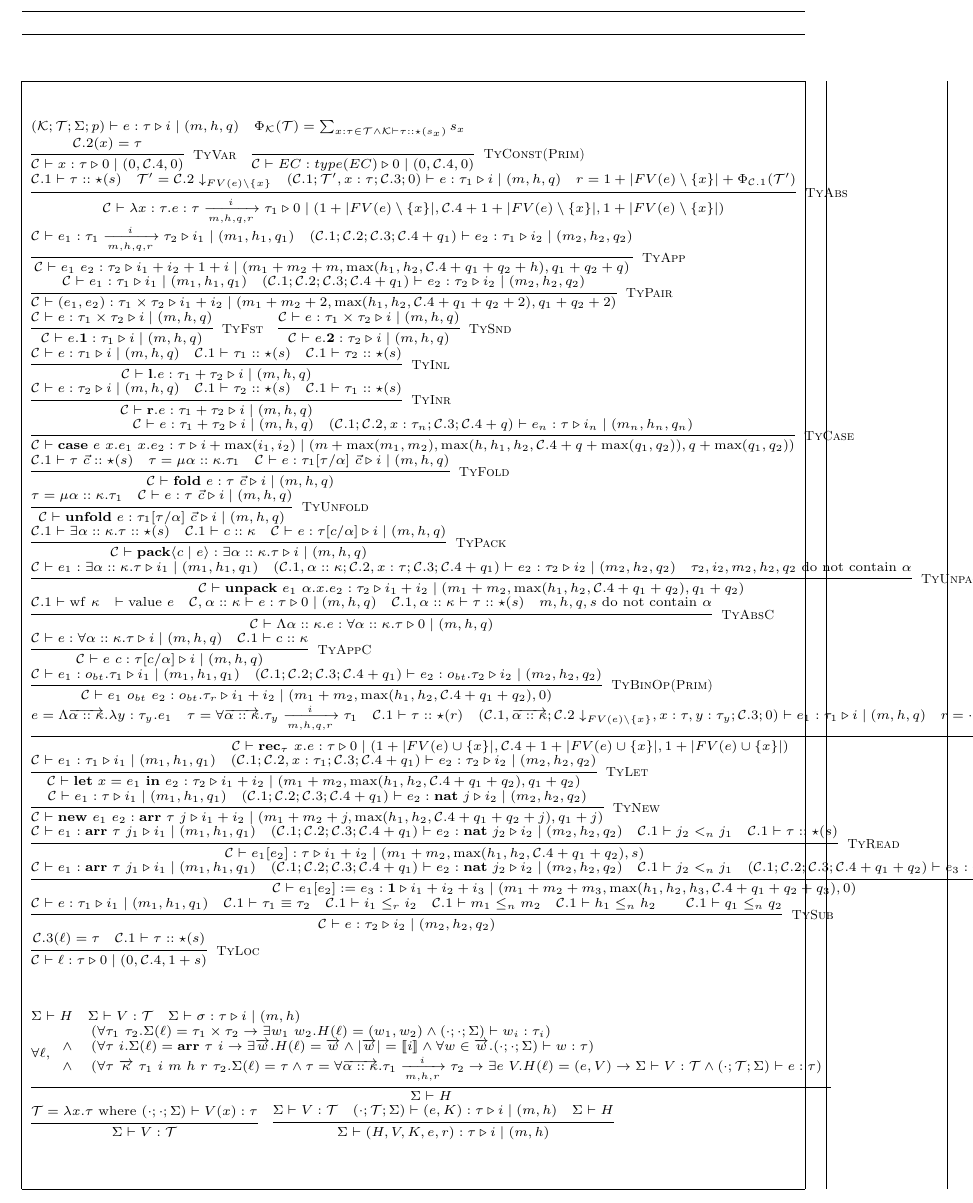
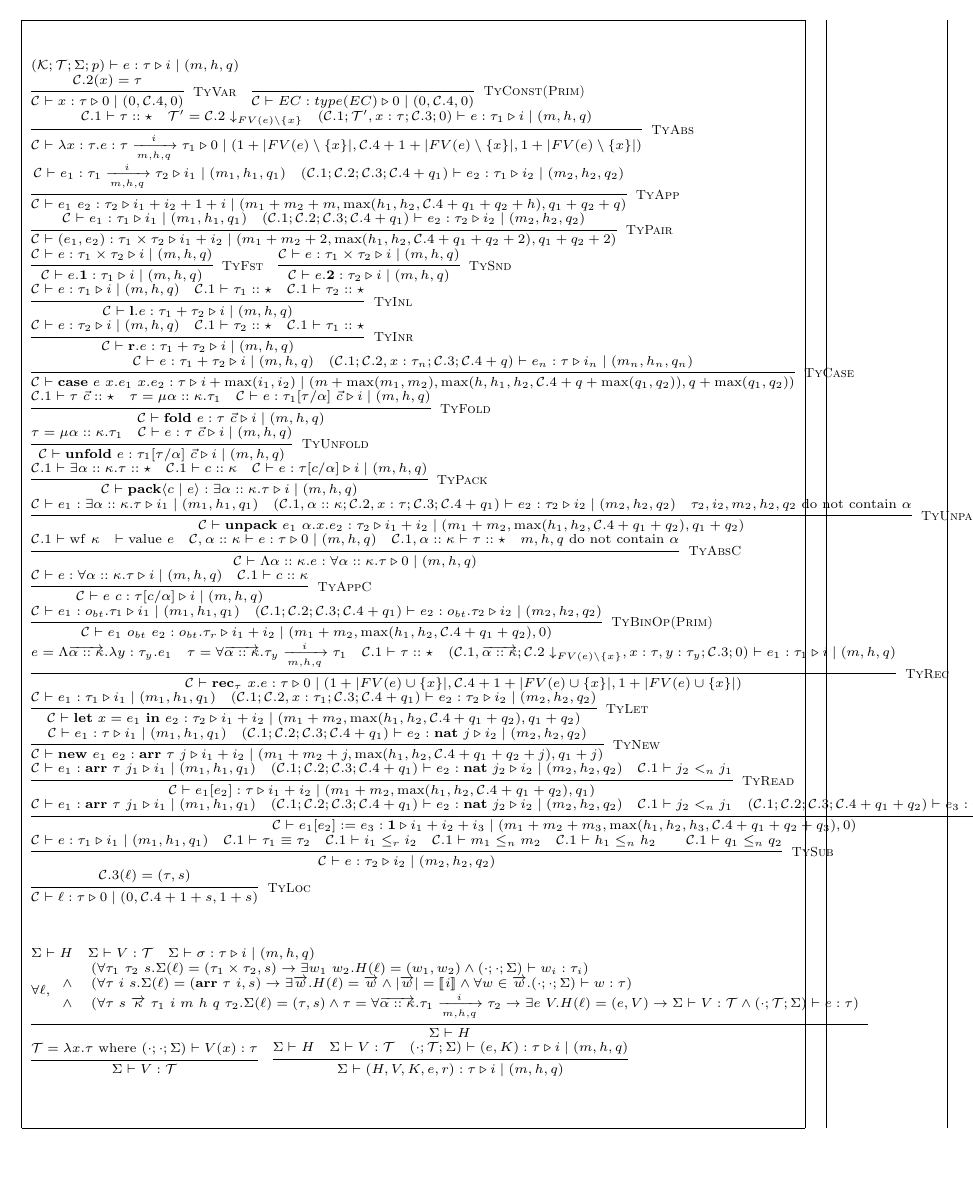
Before and after one commit to mit-plv/timl, a LaTeX document (impl/compiler/formalization/micro-timl.tex): part of page 6 of 9, cut at the place of the change, the shorter picture padded with empty space. Compiled offline with pdfLaTeX.

Commit message:
Removed sized kinds

```diff
--- a/impl/compiler/formalization/micro-timl.tex
+++ b/impl/compiler/formalization/micro-timl.tex
@@ -323,16 +323,15 @@
 \[
 \scriptsize
 \begin{array}{l}
-	(\mathcal{K}; \mathcal{T}; \Sigma; p) \vdash e : \tau \triangleright i \mid (m, h, q) \hspace{1em}
-	\Phi_{\mathcal{K}}(\mathcal{T}) = \sum_{x:\tau \in \mathcal{T} \land \mathcal{K} \vdash \tau :: \star(s_x)} s_x \\
+	(\mathcal{K}; \mathcal{T}; \Sigma; p) \vdash e : \tau \triangleright i \mid (m, h, q) \\
 
 	\infer[\textsc{TyVar}]{\jtygc{\mathcal{C}}{x}{\tau}{0}{0}{\mathcal{C}.4}{0}}{\mathcal{C}.2(x)=\tau} \hspace{1em}
 
 	\infer[\textsc{TyConst(Prim)}]{\jtygc{\mathcal{C}}{EC}{type(EC)}{0}{0}{\mathcal{C}.4}{0}}{} \\
 
-	\infer[\textsc{TyAbs}]{\jtygc{ \mathcal{C}}{ \lambda x:\tau. e}{ \tau \xrightarrow[m,h,q,r]{i} \tau_1 }{ 0 }{ 1 + |FV(e)\setminus \{ x \}| }{\mathcal{C}.4 + 1 + |FV(e)\setminus\{x\}|}{1 + |FV(e) \setminus \{x\}|} }{\mathcal{C}.1 \vdash \tau :: \star(s) & \mathcal{T}'=\mathcal{C}.2 \downarrow_{FV(e) \setminus \{x\}} & \jtygc{(\mathcal{C}.1;\mathcal{T}',x:\tau;\mathcal{C}.3; 0)}{ e }{ \tau_1 }{ i }{ m }{h}{q} & r = 1 + |FV(e)\setminus \{x\}| + \Phi_{\mathcal{C}.1}(\mathcal{T}')} \\
+	\infer[\textsc{TyAbs}]{\jtygc{ \mathcal{C}}{ \lambda x:\tau. e}{ \tau \xrightarrow[m,h,q]{i} \tau_1 }{ 0 }{ 1 + |FV(e)\setminus \{ x \}| }{\mathcal{C}.4 + 1 + |FV(e)\setminus\{x\}|}{1 + |FV(e) \setminus \{x\}|} }{\mathcal{C}.1 \vdash \tau :: \star & \mathcal{T}'=\mathcal{C}.2 \downarrow_{FV(e) \setminus \{x\}} & \jtygc{(\mathcal{C}.1;\mathcal{T}',x:\tau;\mathcal{C}.3; 0)}{ e }{ \tau_1 }{ i }{ m }{h}{q}} \\
 
-	\infer[\textsc{TyApp}]{\jtygc{\mathcal{C}} { e_1~e_2 } { \tau_2 } { i_1 + i_2 + 1 + i } { m_1 + m_2 + m }{ \max(h_1,h_2,\mathcal{C}.4+q_1+q_2+h) }{q_1+q_2+q} }{\jtygc{\mathcal{C}} { e_1 }{ \tau_1 \xrightarrow[m,h,q,r]{i} \tau_2 }{ i_1 }{ m_1 }{h_1}{q_1} & \jtygc{(\mathcal{C}.1;\mathcal{C}.2;\mathcal{C}.3;\mathcal{C}.4+q_1) } { e_2 }{ \tau_1 }{ i_2 }{ m_2}{h_2}{q_2}} \\
+	\infer[\textsc{TyApp}]{\jtygc{\mathcal{C}} { e_1~e_2 } { \tau_2 } { i_1 + i_2 + 1 + i } { m_1 + m_2 + m }{ \max(h_1,h_2,\mathcal{C}.4+q_1+q_2+h) }{q_1+q_2+q} }{\jtygc{\mathcal{C}} { e_1 }{ \tau_1 \xrightarrow[m,h,q]{i} \tau_2 }{ i_1 }{ m_1 }{h_1}{q_1} & \jtygc{(\mathcal{C}.1;\mathcal{C}.2;\mathcal{C}.3;\mathcal{C}.4+q_1) } { e_2 }{ \tau_1 }{ i_2 }{ m_2}{h_2}{q_2}} \\
 
 	\infer[\textsc{TyPair}]{\jtygc{\mathcal{C}}{ (e_1,e_2) }{ \tau_1 \times \tau_2 }{ i_1 + i_2 }{ m_1 + m_2 + 2}{\max(h_1,h_2,\mathcal{C}.4+q_1+q_2+2)}{q_1+q_2+2} }{\jtygc{\mathcal{C}}{  e_1 }{ \tau_1 }{ i_1 }{m_1}{h_1}{q_1} & \jtygc{(\mathcal{C}.1;\mathcal{C}.2;\mathcal{C}.3;\mathcal{C}.4+q_1) }{ e_2 }{ \tau_2 }{ i_2 }{ m_2}{h_2}{q_2} } \\
 
@@ -340,39 +339,39 @@
 
 	\infer[\textsc{TySnd}]{\jtygc{\mathcal{C} }{ e.\mathbf{2} }{ \tau_2 }{ i }{ m}{h}{q} }{\jtygc{\mathcal{C} }{ e }{ \tau_1 \times \tau_2 }{ i }{ m}{h}{q} } \\
 
-	\infer[\textsc{TyInl}]{\jtygc{\mathcal{C} }{ \mathbf{l}.e }{ \tau_1 + \tau_2 }{ i }{ m}{h}{q}}{\jtygc{\mathcal{C} }{ e }{ \tau_1 }{ i }{ m }{h}{q} & \mathcal{C}.1 \vdash \tau_1 :: \star(s) & \mathcal{C}.1 \vdash \tau_2 :: \star(s)} \\
+	\infer[\textsc{TyInl}]{\jtygc{\mathcal{C} }{ \mathbf{l}.e }{ \tau_1 + \tau_2 }{ i }{ m}{h}{q}}{\jtygc{\mathcal{C} }{ e }{ \tau_1 }{ i }{ m }{h}{q} & \mathcal{C}.1 \vdash \tau_1 :: \star & \mathcal{C}.1 \vdash \tau_2 :: \star} \\
 
-	\infer[\textsc{TyInr}]{\jtygc{\mathcal{C} }{ \mathbf{r}.e }{ \tau_1 + \tau_2 }{ i }{ m}{h}{q}}{\jtygc{\mathcal{C} }{ e }{ \tau_2 }{ i }{ m }{h}{q} & \mathcal{C}.1 \vdash \tau_2 :: \star(s) & \mathcal{C}.1 \vdash \tau_1 :: \star(s)} \\
+	\infer[\textsc{TyInr}]{\jtygc{\mathcal{C} }{ \mathbf{r}.e }{ \tau_1 + \tau_2 }{ i }{ m}{h}{q}}{\jtygc{\mathcal{C} }{ e }{ \tau_2 }{ i }{ m }{h}{q} & \mathcal{C}.1 \vdash \tau_2 :: \star & \mathcal{C}.1 \vdash \tau_1 :: \star} \\
 
 	\infer[\textsc{TyCase}]{\jtygc{\mathcal{C} }{ \mathbf{case}~e~x.e_1~x.e_2 }{ \tau }{ i + \max(i_1,i_2) }{ m + \max(m_1,m_2)}{\max(h,h_1,h_2,\mathcal{C}.4+q+\max(q_1,q_2))}{q+\max(q_1,q_2)} }{\jtygc{\mathcal{C}}{e}{ \tau_1 + \tau_2 }{ i }{ m}{h}{q} & \jtygc{(\mathcal{C}.1;\mathcal{C}.2,x:\tau_n;\mathcal{C}.3;\mathcal{C}.4+q) }{ e_n }{ \tau }{ i_n }{ m_n}{h_n}{q_n} } \\
 
-	\infer[\textsc{TyFold}]{\jtygc{\mathcal{C} }{ \mathbf{fold}~e }{ \tau~\vec{c} }{ i }{ m}{h}{q} }{\mathcal{C}.1 \vdash \tau~\vec{c} :: \star(s) & \tau = \mu \alpha :: \kappa. \tau_1 & \jtygc{\mathcal{C} }{ e }{\tau_1[\tau/\alpha]~\vec{c} }{ i }{ m}{h}{q} } \\
+	\infer[\textsc{TyFold}]{\jtygc{\mathcal{C} }{ \mathbf{fold}~e }{ \tau~\vec{c} }{ i }{ m}{h}{q} }{\mathcal{C}.1 \vdash \tau~\vec{c} :: \star & \tau = \mu \alpha :: \kappa. \tau_1 & \jtygc{\mathcal{C} }{ e }{\tau_1[\tau/\alpha]~\vec{c} }{ i }{ m}{h}{q} } \\
 
 	\infer[\textsc{TyUnfold}]{\jtygc{\mathcal{C} }{ \mathbf{unfold}~e }{ \tau_1[\tau/\alpha]~\vec{c} }{ i }{ m}{h}{q} }{\tau = \mu \alpha :: \kappa. \tau_1 & \jtygc{\mathcal{C} }{ e }{ \tau~\vec{c} }{ i }{ m}{h}{q} } \\
 
-	\infer[\textsc{TyPack}]{\jtygc{\mathcal{C} }{ \mathbf{pack}\langle c \mid e \rangle }{ \exists \alpha :: \kappa. \tau }{ i }{ m}{h}{q} }{\mathcal{C}.1 \vdash \exists \alpha :: \kappa. \tau :: \star(s) & \mathcal{C}.1 \vdash c :: \kappa & \jtygc{\mathcal{C} }{ e }{ \tau[c/\alpha] }{ i }{ m}{h}{q}} \\
+	\infer[\textsc{TyPack}]{\jtygc{\mathcal{C} }{ \mathbf{pack}\langle c \mid e \rangle }{ \exists \alpha :: \kappa. \tau }{ i }{ m}{h}{q} }{\mathcal{C}.1 \vdash \exists \alpha :: \kappa. \tau :: \star & \mathcal{C}.1 \vdash c :: \kappa & \jtygc{\mathcal{C} }{ e }{ \tau[c/\alpha] }{ i }{ m}{h}{q}} \\
 
 	\infer[\textsc{TyUnpack}]{\jtygc{\mathcal{C} }{ \mathbf{unpack}~e_1~\alpha.x.e_2 }{ \tau_2 }{ i_1 + i_2 }{ m_1 + m_2}{\max(h_1,h_2,\mathcal{C}.4+q_1+q_2)}{q_1+q_2} }{\jtygc{\mathcal{C} }{ e_1 }{ \exists \alpha :: \kappa. \tau }{ i_1 }{ m_1}{h_1}{q_1} & \jtygc{(\mathcal{C}.1,\alpha::\kappa;\mathcal{C}.2,x:\tau;\mathcal{C}.3;\mathcal{C}.4+q_1) }{ e_2 }{ \tau_2 }{ i_2 }{ m_2}{h_2}{q_2} & \tau_2,i_2,m_2,h_2,q_2~\mathrm{do~not~contain}~\alpha} \\
 
-	\infer[\textsc{TyAbsC}]{\jtygc{\mathcal{C} }{ \Lambda \alpha :: \kappa. e }{\forall \alpha :: \kappa. \tau }{ 0 }{ m}{h}{q} }{\mathcal{C}.1 \vdash \mathrm{wf}~\kappa & \vdash \mathrm{value}~e & \jtygc{\mathcal{C},\alpha :: \kappa }{ e }{ \tau }{ 0 }{ m }{h}{q} & \mathcal{C}.1,\alpha :: \kappa \vdash \tau :: \star(s) & m,h,q,s~\mathrm{do~not~contain}~\alpha} \\
+	\infer[\textsc{TyAbsC}]{\jtygc{\mathcal{C} }{ \Lambda \alpha :: \kappa. e }{\forall \alpha :: \kappa. \tau }{ 0 }{ m}{h}{q} }{\mathcal{C}.1 \vdash \mathrm{wf}~\kappa & \vdash \mathrm{value}~e & \jtygc{\mathcal{C},\alpha :: \kappa }{ e }{ \tau }{ 0 }{ m }{h}{q} & \mathcal{C}.1,\alpha :: \kappa \vdash \tau :: \star & m,h,q~\mathrm{do~not~contain}~\alpha} \\
 
 	\infer[\textsc{TyAppC}]{\jtygc{\mathcal{C} }{ e~c }{\tau[c/\alpha] }{ i }{ m}{h}{q} }{\jtygc{\mathcal{C} }{ e }{\forall \alpha :: \kappa. \tau }{ i }{ m}{h}{q} & \mathcal{C}.1 \vdash c :: \kappa} \\
 
 	\infer[\textsc{TyBinOp(Prim)}]{\jtygc{\mathcal{C} }{ e_1~o_{bt}~e_2 }{o_{bt}.\tau_r }{ i_1 + i_2 }{ m_1 + m_2}{\max(h_1,h_2,\mathcal{C}.4+q_1+q_2)}{0} }{\jtygc{\mathcal{C} }{ e_1 }{ o_{bt}.\tau_1 }{ i_1 }{ m_1}{h_1}{q_1} & \jtygc{(\mathcal{C}.1;\mathcal{C}.2;\mathcal{C}.3;\mathcal{C}.4+q_1) }{ e_2 }{ o_{bt}.\tau_2 }{ i_2 }{ m_2}{h_2}{q_2} } \\
 
-	\infer[\textsc{TyRec}]{\jtygc{\mathcal{C} }{ \mathbf{rec}_\tau~x. e }{ \tau }{ 0 }{1 + |FV(e) \cup \{x\}| }{ \mathcal{C}.4+1+|FV(e)\cup\{x\}| }{1+|FV(e)\cup\{x\}|} }{e = \Lambda \overrightarrow{\alpha :: \kappa}. \lambda y : \tau_y. e_1 & \tau = \forall \overrightarrow{\alpha :: \kappa}. \tau_y \xrightarrow[m,h,q,r]{i} \tau_1 & \mathcal{C}.1 \vdash \tau :: \star(r) & \jtygc{ (\mathcal{C}.1,\overrightarrow{\alpha::\kappa};\mathcal{C}.2 \downarrow_{FV(e) \setminus \{x\}},x:\tau,y:\tau_y;\mathcal{C}.3;0) }{ e_1 }{ \tau_1 }{ i }{ m}{h}{q} & r = \cdots } \\
+	\infer[\textsc{TyRec}]{\jtygc{\mathcal{C} }{ \mathbf{rec}_\tau~x. e }{ \tau }{ 0 }{1 + |FV(e) \cup \{x\}| }{ \mathcal{C}.4+1+|FV(e)\cup\{x\}| }{1+|FV(e)\cup\{x\}|} }{e = \Lambda \overrightarrow{\alpha :: \kappa}. \lambda y : \tau_y. e_1 & \tau = \forall \overrightarrow{\alpha :: \kappa}. \tau_y \xrightarrow[m,h,q]{i} \tau_1 & \mathcal{C}.1 \vdash \tau :: \star & \jtygc{ (\mathcal{C}.1,\overrightarrow{\alpha::\kappa};\mathcal{C}.2 \downarrow_{FV(e) \setminus \{x\}},x:\tau,y:\tau_y;\mathcal{C}.3;0) }{ e_1 }{ \tau_1 }{ i }{ m}{h}{q}  } \\
 
 	\infer[\textsc{TyLet}]{\jtygc{\mathcal{C} }{ \mathbf{let}~x=e_1~\mathbf{in}~e_2 }{ \tau_2 }{ i_1 + i_2 }{ m_1 + m_2}{\max(h_1,h_2,\mathcal{C}.4+q_1+q_2)}{q_1+q_2} }{\jtygc{\mathcal{C} }{ e_1 }{ \tau_1 }{ i_1 }{ m_1 }{h_1}{q_1} & \jtygc{(\mathcal{C}.1;\mathcal{C}.2,x:\tau_1;\mathcal{C}.3;\mathcal{C}.4+q_1) }{ e_2 }{ \tau_2 }{ i_2 }{ m_2}{h_2}{q_2} } \\
 
 	\infer[\textsc{TyNew}]{\jtygc{\mathcal{C} }{ \mathbf{new}~e_1~e_2 }{ \mathbf{arr}~\tau~j }{ i_1 + i_2 }{ m_1 + m_2 + j}{\max(h_1,h_2,\mathcal{C}.4+q_1+q_2+j) }{q_1+j} }{\jtygc{\mathcal{C} }{ e_1 }{\tau }{ i_1 }{ m_1}{h_1}{q_1}  & \jtygc{(\mathcal{C}.1;\mathcal{C}.2;\mathcal{C}.3;\mathcal{C}.4+q_1) }{ e_2 }{ \mathbf{nat}~j }{ i_2 }{ m_2}{h_2}{q_2} } \\
 
-	\infer[\textsc{TyRead}]{\jtygc{\mathcal{C} }{ e_1[e_2] }{ \tau }{ i_1 + i_2 }{ m_1 + m_2}{\max(h_1,h_2,\mathcal{C}.4+q_1+q_2)}{s} }{\jtygc{\mathcal{C} }{ e_1 }{ \mathbf{arr}~\tau~j_1 }{ i_1 }{ m_1}{h_1}{q_1} & \jtygc{(\mathcal{C}.1;\mathcal{C}.2;\mathcal{C}.3;\mathcal{C}.4+q_1) }{ e_2 }{ \mathbf{nat}~j_2 }{ i_2 }{ m_2}{h_2}{q_2} & \mathcal{C}.1 \vdash j_2 <_n j_1 & \mathcal{C}.1 \vdash \tau :: \star(s) } \\
+	\infer[\textsc{TyRead}]{\jtygc{\mathcal{C} }{ e_1[e_2] }{ \tau }{ i_1 + i_2 }{ m_1 + m_2}{\max(h_1,h_2,\mathcal{C}.4+q_1+q_2)}{q_1} }{\jtygc{\mathcal{C} }{ e_1 }{ \mathbf{arr}~\tau~j_1 }{ i_1 }{ m_1}{h_1}{q_1} & \jtygc{(\mathcal{C}.1;\mathcal{C}.2;\mathcal{C}.3;\mathcal{C}.4+q_1) }{ e_2 }{ \mathbf{nat}~j_2 }{ i_2 }{ m_2}{h_2}{q_2} & \mathcal{C}.1 \vdash j_2 <_n j_1 } \\
 
 	\infer[\textsc{TyWrite}]{\jtygc{\mathcal{C} }{ e_1[e_2] := e_3 }{ \mathbf{1} }{ i_1 + i_2 + i_3 }{ m_1 + m_2 + m_3}{\max(h_1,h_2,h_3,\mathcal{C}.4+q_1+q_2+q_3)}{0} }{\jtygc{\mathcal{C} }{ e_1 }{ \mathbf{arr}~\tau~j_1 }{ i_1 }{ m_1}{h_1}{q_1} & \jtygc{(\mathcal{C}.1;\mathcal{C}.2;\mathcal{C}.3;\mathcal{C}.4+q_1) }{ e_2 }{\mathbf{nat}~j_2 }{ i_2 }{ m_2}{h_2}{q_2} & \mathcal{C}.1 \vdash j_2 <_n j_1 & \jtygc{(\mathcal{C}.1;\mathcal{C}.2;\mathcal{C}.3;\mathcal{C}.4+q_1+q_2) }{ e_3 }{ \tau }{ i_3 }{ m_3}{h_3}{q_3} } \\
 
 	\infer[\textsc{TySub}]{\jtygc{\mathcal{C} }{ e }{\tau_2 }{ i_2 }{ m_2}{h_2}{q_2} }{\jtygc{\mathcal{C} }{ e }{ \tau_1 }{ i_1 }{ m_1 }{h_1}{q_1} & \mathcal{C}.1 \vdash \tau_1 \equiv \tau_2 & \mathcal{C}.1 \vdash i_1 \le_r i_2 & \mathcal{C}.1 \vdash m_1 \le_n m_2 & \mathcal{C}.1 \vdash h_1 \le_n h_2 && \mathcal{C}.1 \vdash q_1 \le_n q_2 } \\
 
-	\infer[\textsc{TyLoc}]{\jtygc{\mathcal{C}}{\ell}{\tau}{0}{0}{\mathcal{C}.4}{1+s} }{ \mathcal{C}.3(\ell) = \tau & \mathcal{C}.1 \vdash \tau :: \star(s) }
+	\infer[\textsc{TyLoc}]{\jtygc{\mathcal{C}}{\ell}{\tau}{0}{0}{\mathcal{C}.4+1+s}{1+s} }{ \mathcal{C}.3(\ell) = (\tau,s)  }
 
 \end{array}
 \]
@@ -380,10 +379,10 @@
 \[
 \scriptsize
 \begin{array}{l}
-	\Sigma \vdash H \hspace{1em} \Sigma \vdash V : \mathcal{T} \hspace{1em} \Sigma \vdash \sigma : \tau \triangleright i \mid (m, h) \\
-	\infer{\Sigma \vdash H}{\forall \ell, \begin{array}{cl} & (\forall \tau_1~\tau_2. \Sigma(\ell) = \tau_1 \times \tau_2 \rightarrow \exists w_1~w_2. H(\ell) = (w_1,w_2) \land (\cdot;\cdot;\Sigma) \vdash w_i : \tau_i ) \\ \land & (\forall \tau~i. \Sigma(\ell)= \mathbf{arr}~\tau~i \rightarrow \exists \overrightarrow{w}. H(\ell) = \overrightarrow{w} \land |\overrightarrow{w}| = \llbracket i \rrbracket \land \forall w \in \overrightarrow{w}. (\cdot;\cdot;\Sigma) \vdash w : \tau  ) \\ \land & (\forall \tau~\overrightarrow{\kappa}~\tau_1~i~m~h~r~\tau_2. \Sigma(\ell)=\tau \land \tau=\forall \overrightarrow{\alpha::\kappa}. \tau_1 \xrightarrow[m,h,r]{i} \tau_2 \rightarrow \exists e~V. H(\ell) = (e, V) \rightarrow \Sigma \vdash V : \mathcal{T} \land (\cdot;\mathcal{T};\Sigma) \vdash e : \tau ) \end{array} } \\
+	\Sigma \vdash H \hspace{1em} \Sigma \vdash V : \mathcal{T} \hspace{1em} \Sigma \vdash \sigma : \tau \triangleright i \mid (m, h, q) \\
+	\infer{\Sigma \vdash H}{\forall \ell, \begin{array}{cl} & (\forall \tau_1~\tau_2~s. \Sigma(\ell) = (\tau_1 \times \tau_2,s) \rightarrow \exists w_1~w_2. H(\ell) = (w_1,w_2) \land (\cdot;\cdot;\Sigma) \vdash w_i : \tau_i ) \\ \land & (\forall \tau~i~s. \Sigma(\ell)= (\mathbf{arr}~\tau~i,s) \rightarrow \exists \overrightarrow{w}. H(\ell) = \overrightarrow{w} \land |\overrightarrow{w}| = \llbracket i \rrbracket \land \forall w \in \overrightarrow{w}. (\cdot;\cdot;\Sigma) \vdash w : \tau  ) \\ \land & (\forall \tau~s~\overrightarrow{\kappa}~\tau_1~i~m~h~q~\tau_2. \Sigma(\ell)=(\tau,s) \land \tau=\forall \overrightarrow{\alpha::\kappa}. \tau_1 \xrightarrow[m,h,q]{i} \tau_2 \rightarrow \exists e~V. H(\ell) = (e, V) \rightarrow \Sigma \vdash V : \mathcal{T} \land (\cdot;\mathcal{T};\Sigma) \vdash e : \tau ) \end{array} } \\
 	\infer{\Sigma \vdash V : \mathcal{T}}{\mathcal{T} = \lambda x. \tau \mathrm{~where~} (\cdot;\cdot;\Sigma) \vdash V(x) : \tau   } \hspace{1em}
-	\infer{\Sigma \vdash (H,V,K,e,r) : \tau \triangleright i \mid (m , h)}{\Sigma \vdash V : \mathcal{T} & (\cdot;\mathcal{T};\Sigma) \vdash (e,K) : \tau \triangleright i \mid (m,h) & \Sigma \vdash H}
+	\infer{\Sigma \vdash (H,V,K,e,r) : \tau \triangleright i \mid (m , h,q)}{\Sigma \vdash H & \Sigma \vdash V : \mathcal{T} & (\cdot;\mathcal{T};\Sigma) \vdash (e,K) : \tau \triangleright i \mid (m,h,q) }
 \end{array}
 \]
 
```
